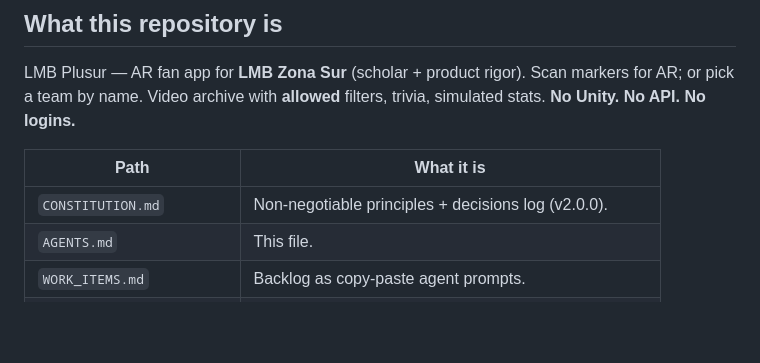
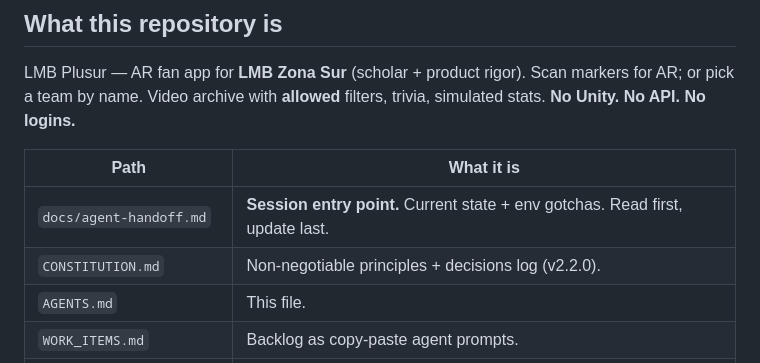
Before and after one commit to andynogamer/LMB_Plusur, a Markdown page: AGENTS.md, the part around one of its changes. Rendered like a GitHub page; blank space fills up the shorter version.

```diff
--- a/AGENTS.md
+++ b/AGENTS.md
@@ -16,7 +16,8 @@ trivia, simulated stats. **No Unity. No API. No logins.**
 
 | Path | What it is |
 |---|---|
-| `CONSTITUTION.md` | Non-negotiable principles + decisions log (v2.0.0). |
+| `docs/agent-handoff.md` | **Session entry point.** Current state + env gotchas. Read first, update last. |
+| `CONSTITUTION.md` | Non-negotiable principles + decisions log (v2.2.0). |
 | `AGENTS.md` | This file. |
 | `WORK_ITEMS.md` | Backlog as copy-paste agent prompts. |
 | `docs/ar-postmortem.md` | Why AR attempt #1 failed. **Read before any AR work.** |
```
Also changed, not shown: other parts of AGENTS.md (+26 -1 lines), CONSTITUTION.md (+16 -1 lines), docs/agent-handoff.md (added, +157 -0 lines).
